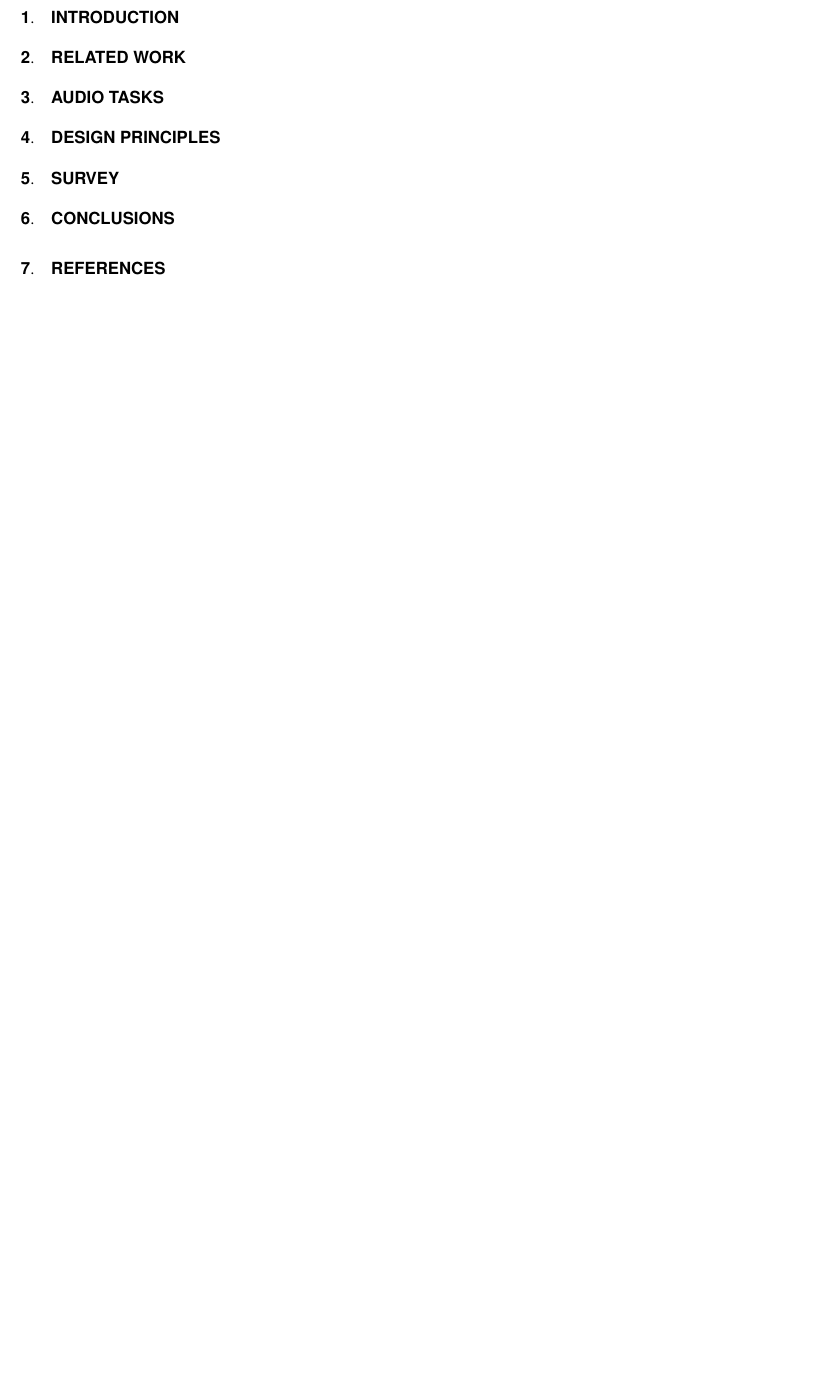
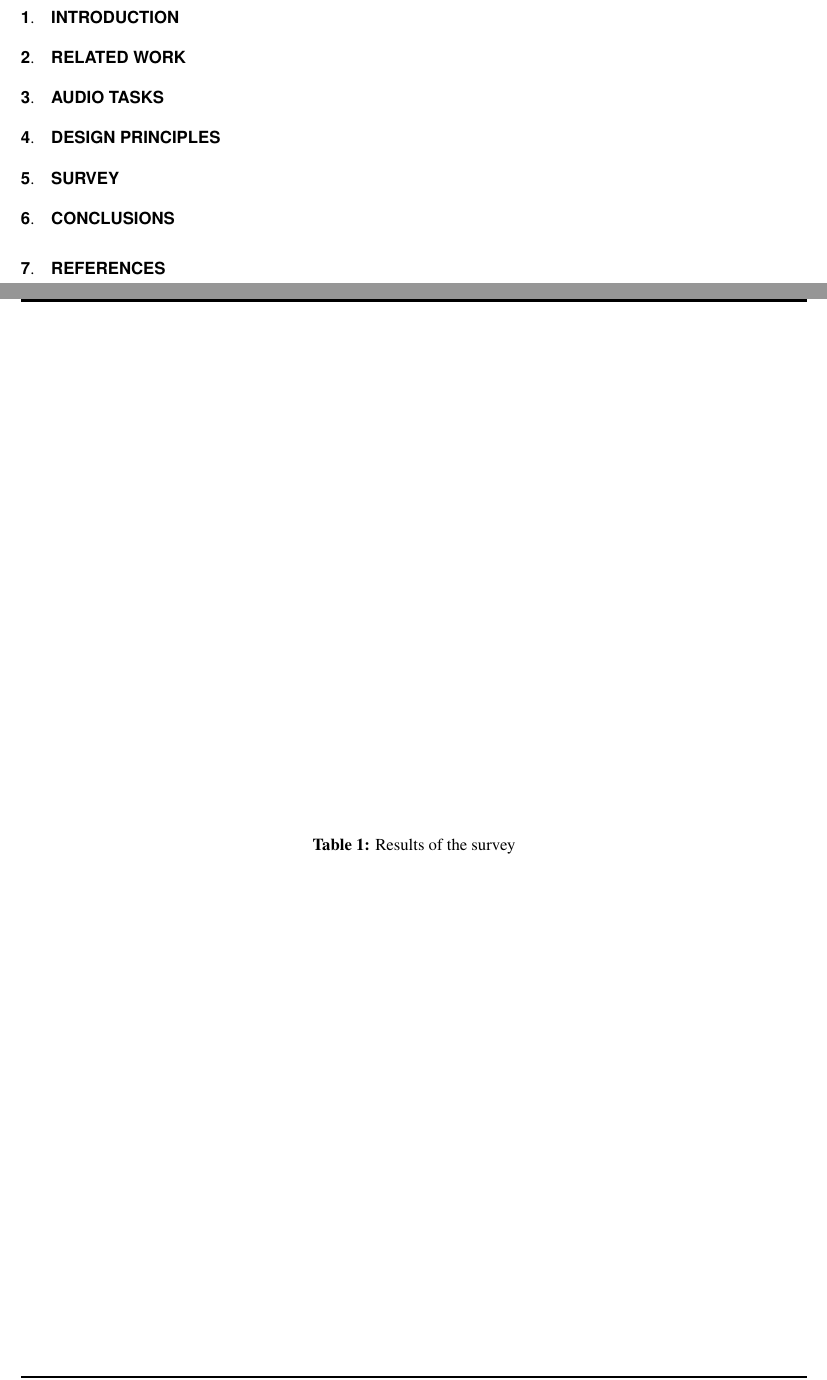
Before and after one commit to pinheadg/FutureInterfaces4ComputerAudio, a LaTeX document (doc/en/PaperAES130/GesturesInDAW.tex): part of page 2 of 2 before the commit and two parts of pages 2 and 3 of 3 after it, the two joined at a grey line, cut so that both start at the same text, the shorter picture padded with empty space. Compiled offline with pdfLaTeX; a missing font is replaced by an installed copy or a similar font.

Commit message:
Added table for results of the survey

```diff
--- a/doc/en/PaperAES130/GesturesInDAW.tex
+++ b/doc/en/PaperAES130/GesturesInDAW.tex
@@ -32,11 +32,21 @@ and other nonclassical input devices.
 
 
 
+
 \section{Audio tasks}
 
 \section{Design principles}
 
 \section{Survey}
+
+\begin{table*}
+\begin{center}
+\begin{tabular}{|c|} \hline
+
+\end{tabular}
+\caption{Results of the survey}
+\end{center}
+\end{table*}
 
 \section{Conclusions}
 
```
